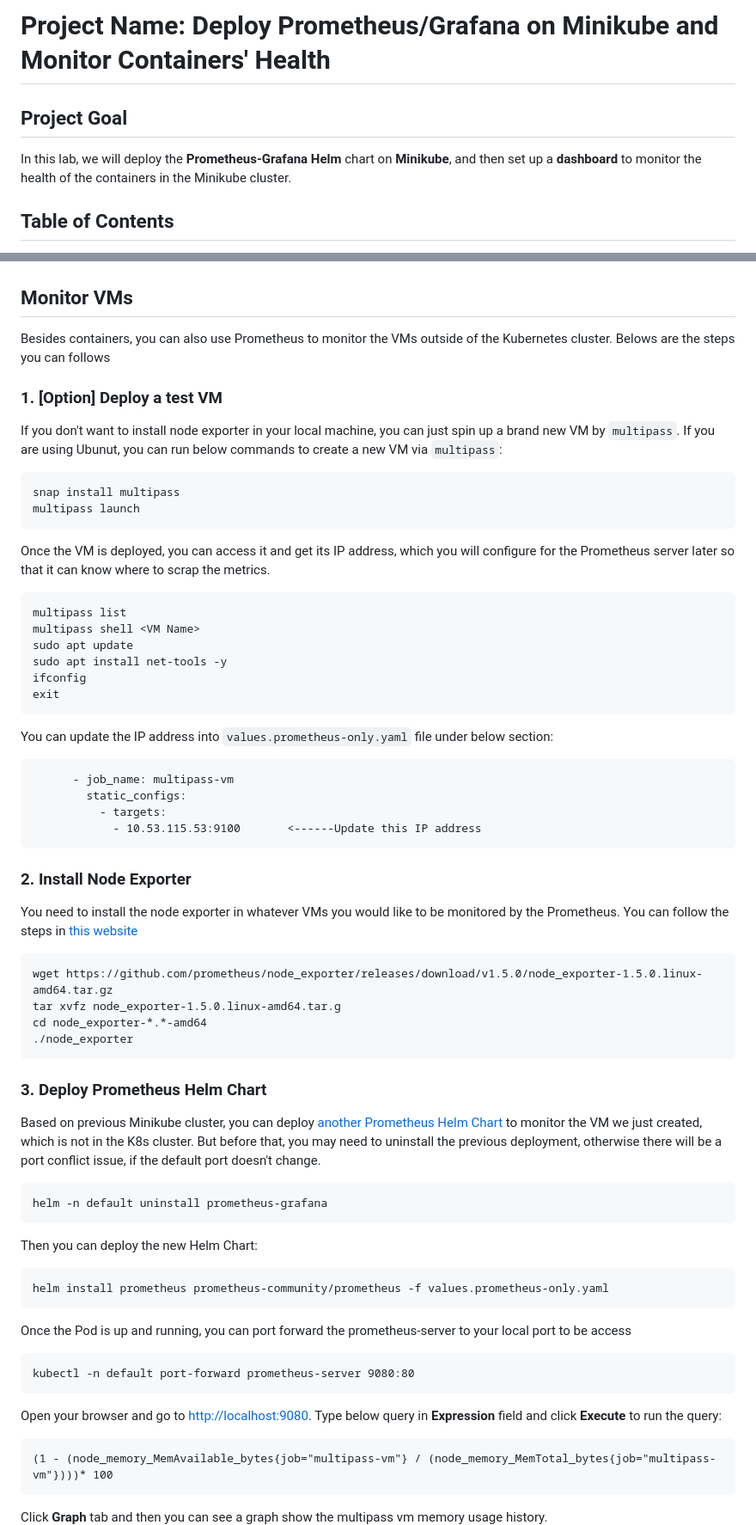
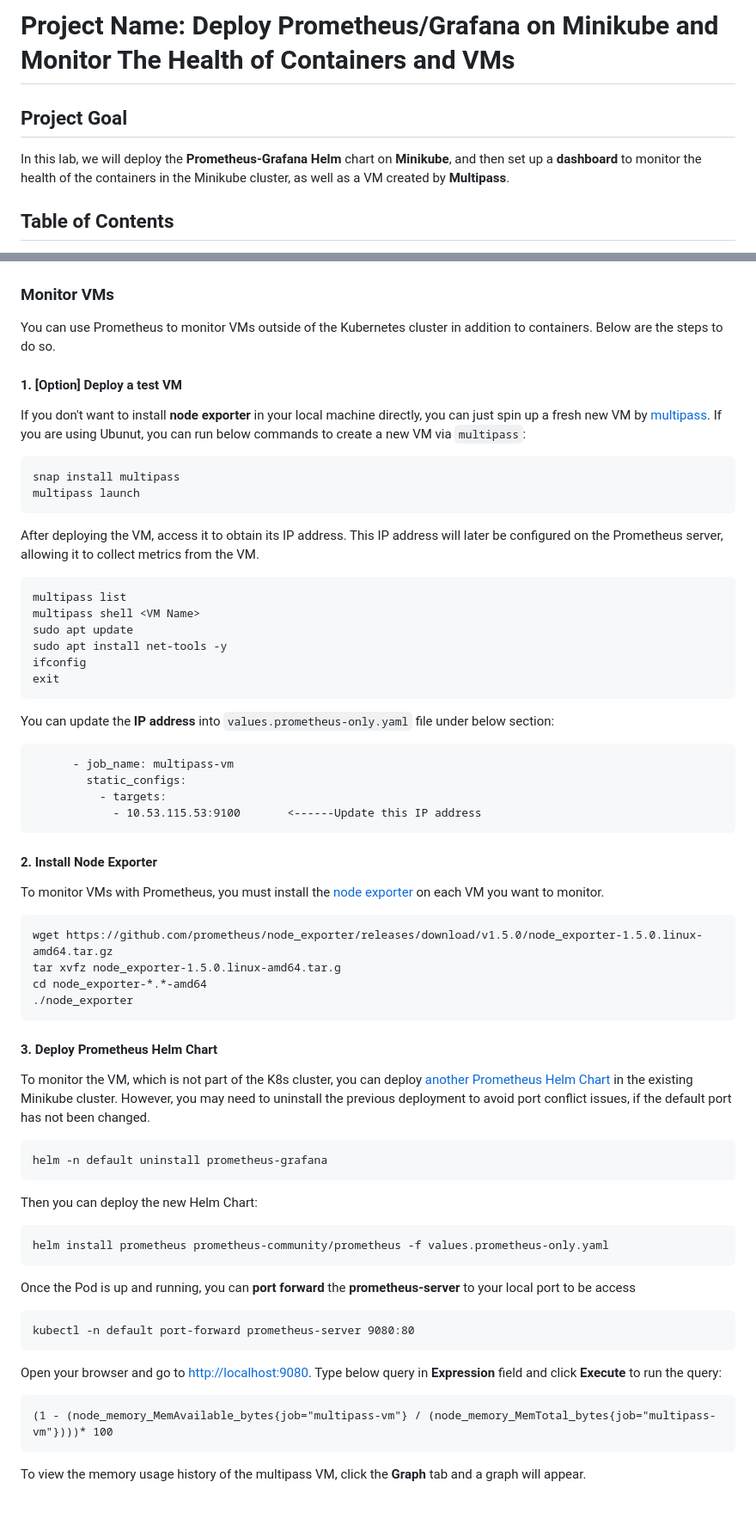
Before and after one commit to chance2021/devopsdaydayup, a Markdown page: 010-MinikubeGrafanaPrometheusMultipassMonitoring/README.md, 2 parts joined by grey strips. Shown at 86% size. GitHub-like rendering; blank space fills up the shorter version.

````diff
--- a/010-MinikubeGrafanaPrometheusMultipassMonitoring/README.md
+++ b/010-MinikubeGrafanaPrometheusMultipassMonitoring/README.md
@@ -1,7 +1,7 @@
-# Project Name: Deploy Prometheus/Grafana on Minikube and Monitor Containers' Health
+# Project Name: Deploy Prometheus/Grafana on Minikube and Monitor The Health of Containers and VMs
 
 ## Project Goal
-In this lab, we will deploy the **Prometheus-Grafana** **Helm** chart on **Minikube**, and then set up a **dashboard** to monitor the health of the containers in the Minikube cluster.
+In this lab, we will deploy the **Prometheus-Grafana** **Helm** chart on **Minikube**, and then set up a **dashboard** to monitor the health of the containers in the Minikube cluster, as well as a VM created by **Multipass**.
 
 ## Table of Contents
 1. [Prerequisites](#prerequisites)
@@ -213,15 +219,15 @@ A variety of dashboard templates are available to meet different needs in [**Gra
 You can also take advanage of your AI friend (e.g. [ChatGPT](https://chat.openai.com/chat)) to generate a query as needed.
 ![chatgpg](images/chatgpg.png)
 
-## <a name="vm">Monitor VMs</a>
-Besides containers, you can also use Prometheus to monitor the VMs outside of the Kubernetes cluster. Belows are the steps you can follows
-### 1. [Option] Deploy a test VM
-If you don't want to install node exporter in your local machine, you can just spin up a brand new VM by `multipass`. If you are using Ubunut, you can run below commands to create a new VM via `multipass`:
+### <a name="vm">Monitor VMs</a>
+You can use Prometheus to monitor VMs outside of the Kubernetes cluster in addition to containers. Below are the steps to do so.
+#### 1. [Option] Deploy a test VM
+If you don't want to install **node exporter** in your local machine directly, you can just spin up a fresh new VM by [multipass](https://multipass.run/install). If you are using Ubunut, you can run below commands to create a new VM via `multipass`:
 ```
 snap install multipass
 multipass launch
 ```
-Once the VM is deployed, you can access it and get its IP address, which you will configure for the Prometheus server later so that it can know where to scrap the metrics.
+After deploying the VM, access it to obtain its IP address. This IP address will later be configured on the Prometheus server, allowing it to collect metrics from the VM.
 ```
 multipass list
 multipass shell <VM Name>
@@ -230,23 +236,23 @@ sudo apt install net-tools -y
 ifconfig
 exit
 ```
-You can update the IP address into `values.prometheus-only.yaml` file under below section:
+You can update the **IP address** into `values.prometheus-only.yaml` file under below section:
 ```
       - job_name: multipass-vm
         static_configs:
           - targets:
             - 10.53.115.53:9100       <------Update this IP address
 ```
-### 2. Install Node Exporter
-You need to install the node exporter in whatever VMs you would like to be monitored by the Prometheus. You can follow the steps in [this website](https://prometheus.io/docs/guides/node-exporter/)
+#### 2. Install Node Exporter
+To monitor VMs with Prometheus, you must install the [node exporter](https://github.com/prometheus/node_exporter/releases) on each VM you want to monitor.
 ```
 wget https://github.com/prometheus/node_exporter/releases/download/v1.5.0/node_exporter-1.5.0.linux-amd64.tar.gz
 tar xvfz node_exporter-1.5.0.linux-amd64.tar.g
 cd node_exporter-*.*-amd64
 ./node_exporter
 ```
-### 3. Deploy Prometheus Helm Chart
-Based on previous Minikube cluster, you can deploy [another Prometheus Helm Chart](https://github.com/prometheus-community/helm-charts/tree/main/charts/prometheus) to monitor the VM we just created, which is not in the K8s cluster. But before that, you may need to uninstall the previous deployment, otherwise there will be a port conflict issue, if the default port doesn't change.
+#### 3. Deploy Prometheus Helm Chart
+To monitor the VM, which is not part of the K8s cluster, you can deploy [another Prometheus Helm Chart](https://github.com/prometheus-community/helm-charts/tree/main/charts/prometheus) in the existing Minikube cluster. However, you may need to uninstall the previous deployment to avoid port conflict issues, if the default port has not been changed.
 ```
 helm -n default uninstall prometheus-grafana
 ```
@@ -254,7 +260,7 @@ Then you can deploy the new Helm Chart:
 ```
 helm install prometheus prometheus-community/prometheus -f values.prometheus-only.yaml
 ```
-Once the Pod is up and running, you can port forward the prometheus-server to your local port to be access
+Once the Pod is up and running, you can **port forward** the **prometheus-server** to your local port to be access
 ```
 kubectl -n default port-forward prometheus-server 9080:80
 ```
@@ -262,6 +268,6 @@ Open your browser and go to [http://localhost:9080](http://localhost:9080). Type
 ```
 (1 - (node_memory_MemAvailable_bytes{job="multipass-vm"} / (node_memory_MemTotal_bytes{job="multipass-vm"})))* 100
 ```
-Click **Graph** tab and then you can see a graph show the multipass vm memory usage history. </br>
+To view the memory usage history of the multipass VM, click the **Graph** tab and a graph will appear.
 ![prometheus-expression](images/prometheus-expression.png)
 
````
Also changed, not shown: other parts of 010-MinikubeGrafanaPrometheusMultipassMonitoring/README.md (+38 -35 lines).
